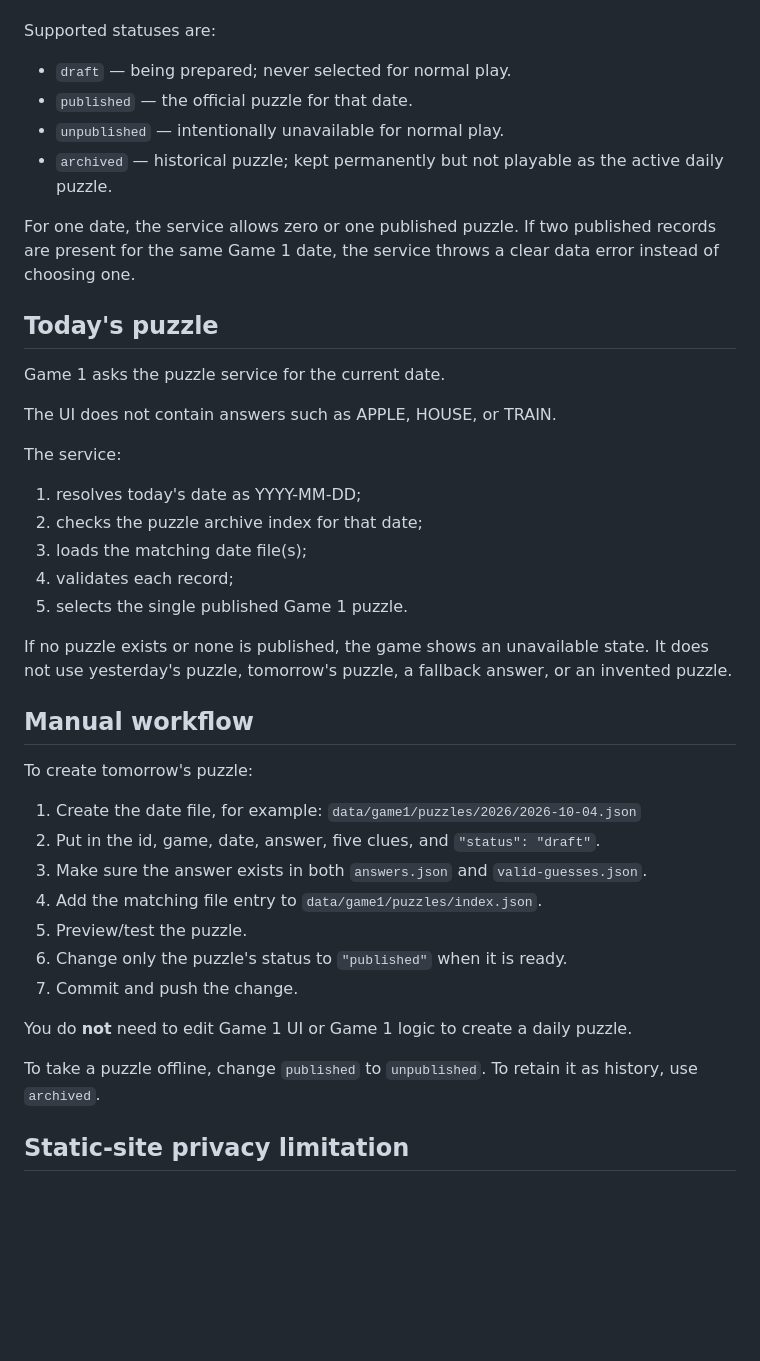
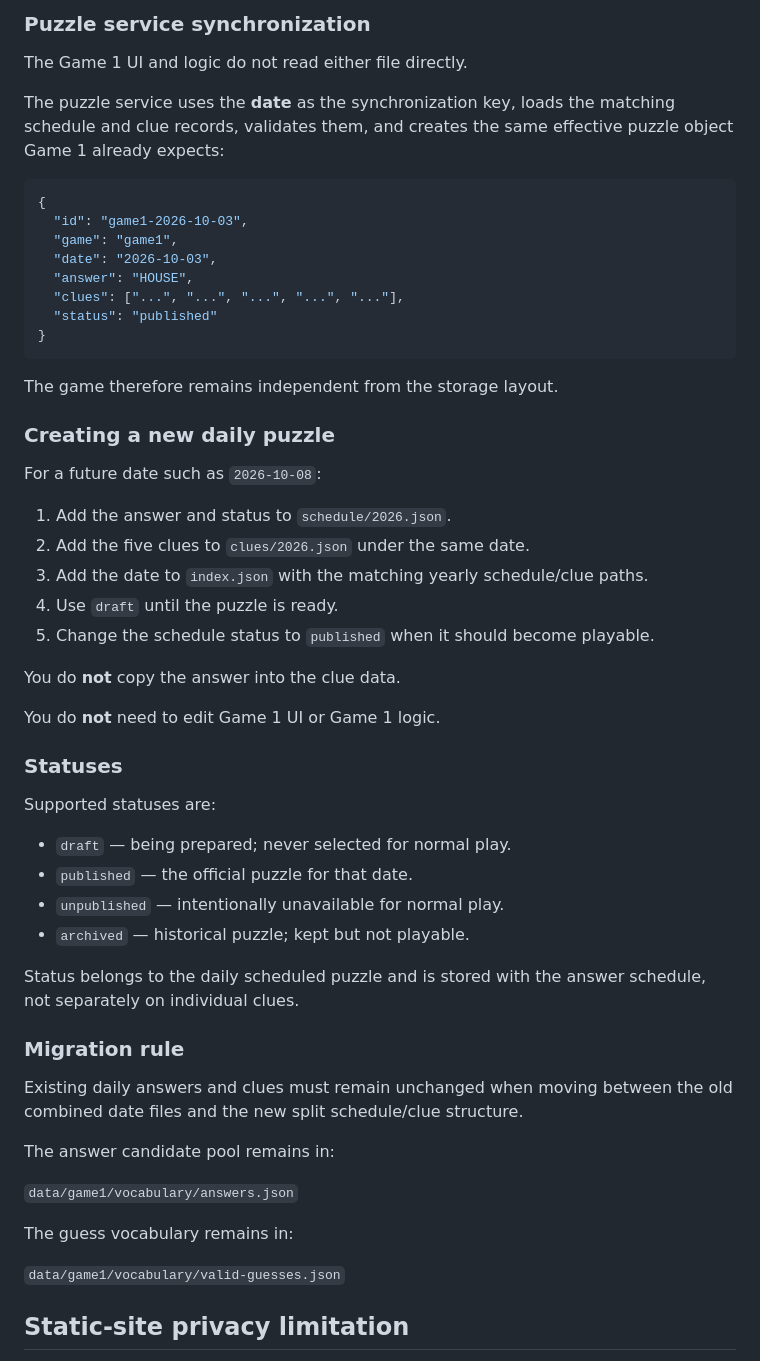
Before and after one commit to emnifun/EmniFun, a Markdown page: data/game1/README.md, the part around one of its changes. Drawn GitHub-style; blank space fills up the shorter version.

````diff
--- a/data/game1/README.md
+++ b/data/game1/README.md
@@ -89,45 +125,58 @@ Dates always use **YYYY-MM-DD**.
+### Puzzle service synchronization
+
+The Game 1 UI and logic do not read either file directly.
+
+The puzzle service uses the **date** as the synchronization key, loads the matching schedule and clue records, validates them, and creates the same effective puzzle object Game 1 already expects:
+
+```json
+{
+  "id": "game1-2026-10-03",
+  "game": "game1",
+  "date": "2026-10-03",
+  "answer": "HOUSE",
+  "clues": ["...", "...", "...", "...", "..."],
+  "status": "published"
+}
+```
+
+The game therefore remains independent from the storage layout.
+
+### Creating a new daily puzzle
+
+For a future date such as `2026-10-08`:
+
+1. Add the answer and status to `schedule/2026.json`.
+2. Add the five clues to `clues/2026.json` under the same date.
+3. Add the date to `index.json` with the matching yearly schedule/clue paths.
+4. Use `draft` until the puzzle is ready.
+5. Change the schedule status to `published` when it should become playable.
+
+You do **not** copy the answer into the clue data.
+
+You do **not** need to edit Game 1 UI or Game 1 logic.
+
+### Statuses
 
 Supported statuses are:
 
 - `draft` — being prepared; never selected for normal play.
 - `published` — the official puzzle for that date.
 - `unpublished` — intentionally unavailable for normal play.
-- `archived` — historical puzzle; kept permanently but not playable as the active daily puzzle.
+- `archived` — historical puzzle; kept but not playable.
 
-For one date, the service allows zero or one published puzzle. If two published records are present for the same Game 1 date, the service throws a clear data error instead of choosing one.
+Status belongs to the daily scheduled puzzle and is stored with the answer schedule, not separately on individual clues.
 
-## Today's puzzle
+### Migration rule
 
-Game 1 asks the puzzle service for the current date.
+Existing daily answers and clues must remain unchanged when moving between the old combined date files and the new split schedule/clue structure.
 
-The UI does not contain answers such as APPLE, HOUSE, or TRAIN.
+The answer candidate pool remains in:
 
-The service:
+`data/game1/vocabulary/answers.json`
 
-1. resolves today's date as YYYY-MM-DD;
-2. checks the puzzle archive index for that date;
-3. loads the matching date file(s);
-4. validates each record;
-5. selects the single published Game 1 puzzle.
+The guess vocabulary remains in:
 
-If no puzzle exists or none is published, the game shows an unavailable state. It does not use yesterday's puzzle, tomorrow's puzzle, a fallback answer, or an invented puzzle.
-
-## Manual workflow
-
-To create tomorrow's puzzle:
-
-1. Create the date file, for example:
-   `data/game1/puzzles/2026/2026-10-04.json`
-2. Put in the id, game, date, answer, five clues, and `"status": "draft"`.
-3. Make sure the answer exists in both `answers.json` and `valid-guesses.json`.
-4. Add the matching file entry to `data/game1/puzzles/index.json`.
-5. Preview/test the puzzle.
-6. Change only the puzzle's status to `"published"` when it is ready.
-7. Commit and push the change.
-
-You do **not** need to edit Game 1 UI or Game 1 logic to create a daily puzzle.
-
-To take a puzzle offline, change `published` to `unpublished`. To retain it as history, use `archived`.
+`data/game1/vocabulary/valid-guesses.json`
 
 ## Static-site privacy limitation
 
````
Also changed, not shown: other parts of data/game1/README.md (+66 -30 lines).
